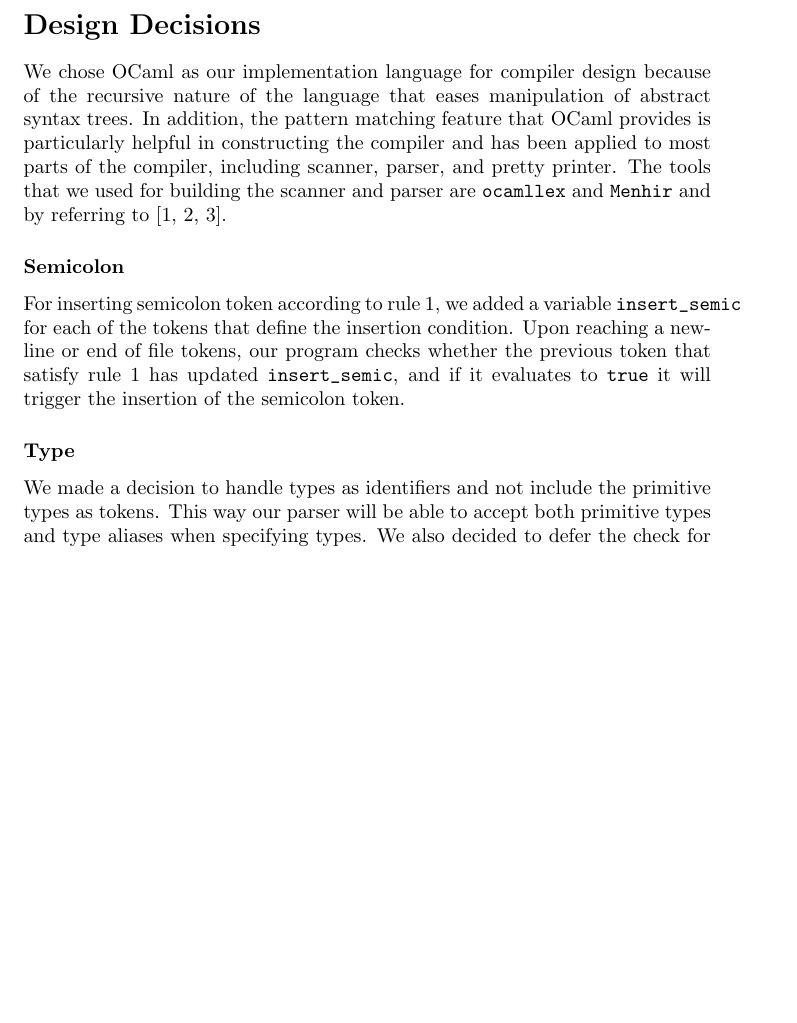
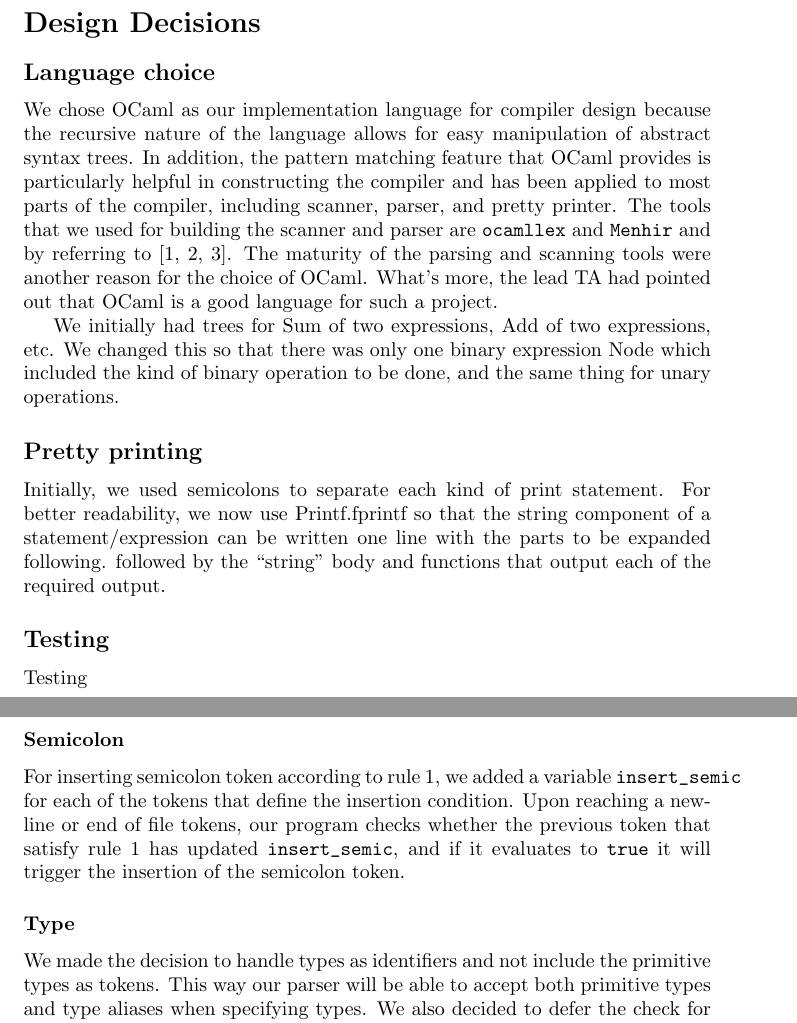
Before and after one commit to sdknudsen/comp520-compiler, a LaTeX document (doc/milestone1.tex): part of page 1 of 2 before the commit and two parts of pages 1 and 2 of 2 after it, the two joined at a grey line, cut so that both start at the same text, the shorter picture padded with empty space. Compiled offline with pdfLaTeX.

Commit message:
wrote some stuff

```diff
--- a/doc/milestone1.tex
+++ b/doc/milestone1.tex
@@ -17,13 +17,23 @@ Cheuk Chuen Siow (260660584)}
 \maketitle
 
 \section*{Design Decisions}
-We chose OCaml as our implementation language for compiler design because of the recursive nature of the language that eases manipulation of abstract syntax trees. In addition, the pattern matching feature that OCaml provides is particularly helpful in constructing the compiler and has been applied to most parts of the compiler, including scanner, parser, and pretty printer. The tools that we used for building the scanner and parser are \verb|ocamllex| and \verb|Menhir| and by referring to [1, 2, 3].
+\subsection*{Language choice}
+We chose OCaml as our implementation language for compiler design because the recursive nature of the language allows for easy manipulation of abstract syntax trees. In addition, the pattern matching feature that OCaml provides is particularly helpful in constructing the compiler and has been applied to most parts of the compiler, including scanner, parser, and pretty printer. The tools that we used for building the scanner and parser are \verb|ocamllex| and \verb|Menhir| and by referring to [1, 2, 3]. The maturity of the parsing and scanning tools were another reason for the choice of OCaml. What's more, the lead TA had pointed out that OCaml is a good language for such a project.
+
+We initially had trees for Sum of two expressions, Add of two expressions, etc. We changed this so that there was only one binary expression Node which included the kind of binary operation to be done, and the same thing for unary operations.
+
+\subsection*{Pretty printing}
+Initially, we used semicolons to separate each kind of print statement. For better readability, we now use Printf.fprintf so that the string component of a statement/expression can be written one line with the parts to be expanded following.
+followed by the ``string'' body and functions that output each of the required output.
+
+\subsection*{Testing}
+Testing
 
 \subsubsection*{Semicolon}
 For inserting semicolon token according to rule 1, we added a variable \verb|insert_semic| for each of the tokens that define the insertion condition. Upon reaching a newline or end of file tokens, our program checks whether the previous token that satisfy rule 1 has updated \verb|insert_semic|, and if it evaluates to \verb|true| it will trigger the insertion of the semicolon token.
 
 \subsubsection*{Type}
-We made a decision to handle types as identifiers and not include the primitive types as tokens. This way our parser will be able to accept both primitive types and type aliases when specifying types. We also decided to defer the check for invalid use of primitive types in variable identifiers to the weeding phase.
+We made the decision to handle types as identifiers and not include the primitive types as tokens. This way our parser will be able to accept both primitive types and type aliases when specifying types. We also decided to defer the check for invalid use of primitive types in variable identifiers to the weeding phase.
 
 \subsection*{References}
 \begin{enumerate}
```
Also changed, not shown: doc/milestone1.tex (4 more changed lines).
